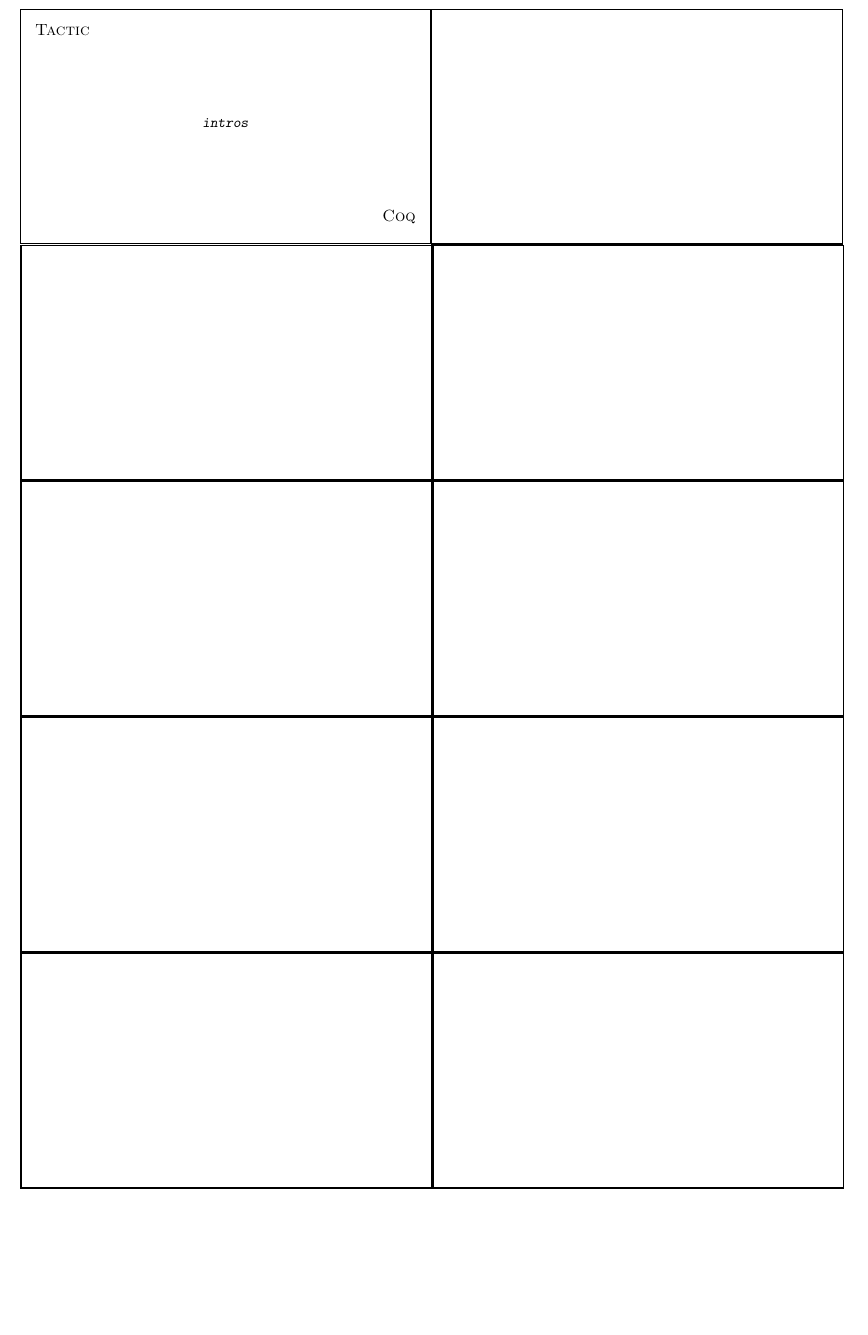
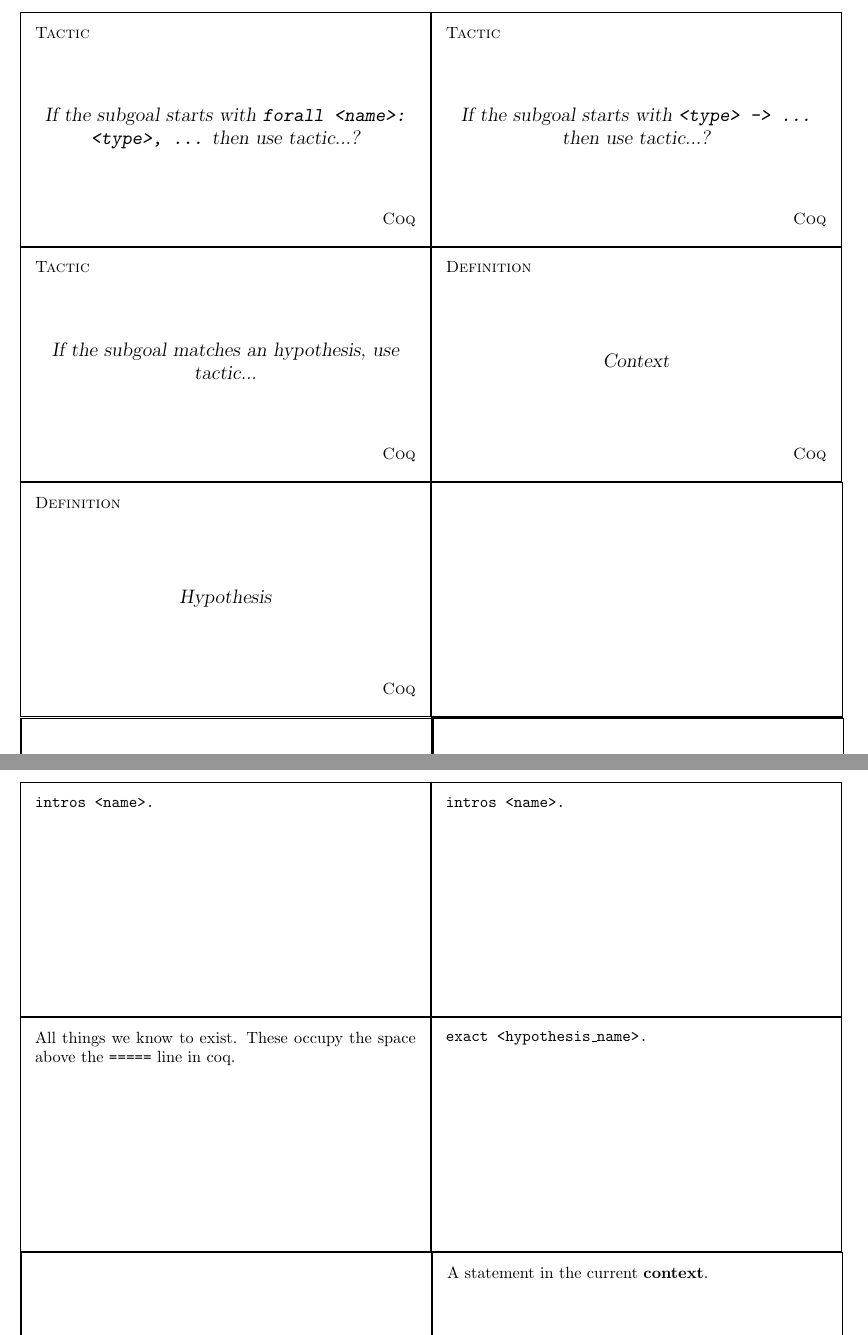
Before and after one commit to brendanxwhitaker/coq, a LaTeX document (cards/coq.tex): part of page 1 of 2 before the commit and two parts of pages 1 and 2 of 2 after it, the two joined at a grey line, cut so that both start at the same text, the shorter picture padded with empty space. Compiled offline with pdfLaTeX.

Commit message:
Added some more cards. Went over the first tactics covered in the tutorial.

```diff
--- a/cards/coq.tex
+++ b/cards/coq.tex
@@ -146,13 +146,29 @@
 
 %==========================================
 \cardfrontfoot{Coq}
-\begin{flashcard}[Tactic]{\small \texttt{intros}}
-\small
+\begin{flashcard}[Tactic]{If the subgoal starts with \texttt{forall <name>: <type>, ...} then use tactic...?}
+\texttt{intros <name>.}
+\end{flashcard}
 
-.
+%==========================================
+\begin{flashcard}[Tactic]{If the subgoal starts with \texttt{<type> -> ...} then use tactic...?}
+\texttt{intros <name>.}
+\end{flashcard}
 
+%==========================================
+\begin{flashcard}[Tactic]{If the subgoal matches an hypothesis, use tactic...}
+\texttt{exact <hypothesis\_name>.}
+\end{flashcard}
+
+%==========================================
+\begin{flashcard}[Definition]{Context}
+All things we know to exist. These occupy the space above the \texttt{=====} line in coq.
+\end{flashcard}
+
+%==========================================
+\begin{flashcard}[Definition]{Hypothesis}
+A statement in the current \textbf{context}.
 \end{flashcard}
 
 
-
 \end{document}
```
Also changed, not shown: cards/coq.pdf, 3 other files.
